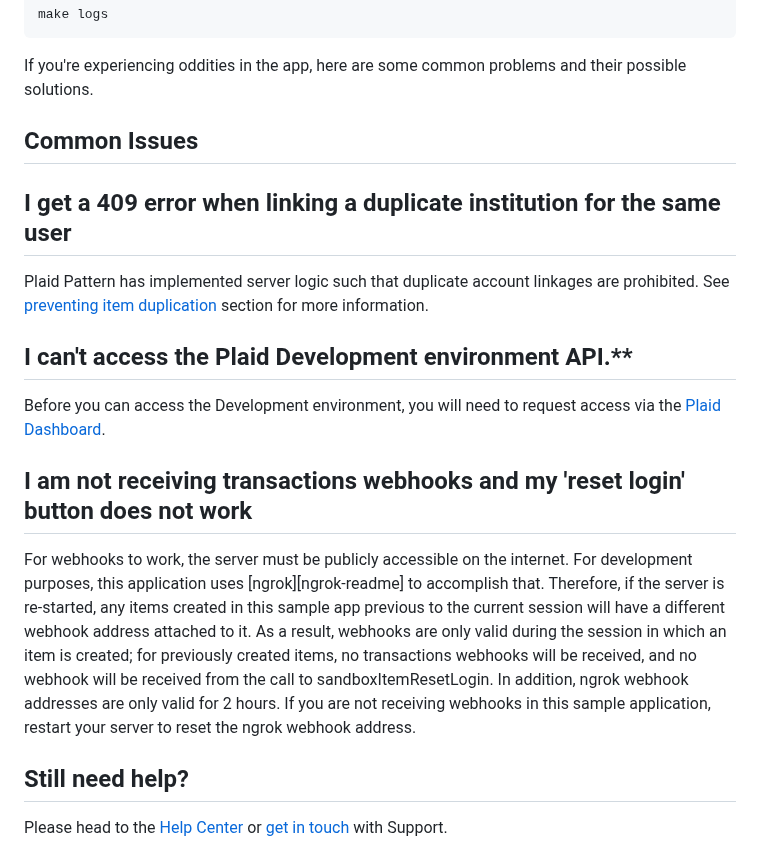
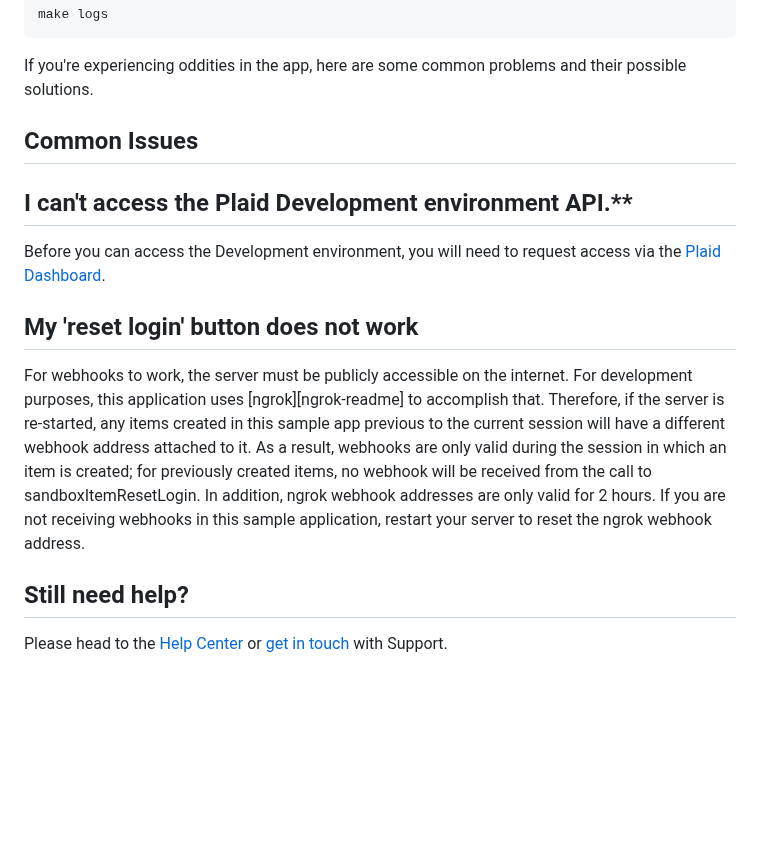
Before and after one commit to plaid/pattern, a Markdown page: docs/troubleshooting.md, the part around the change. Drawn GitHub-style; blank space fills up the shorter version.

```diff
--- a/docs/troubleshooting.md
+++ b/docs/troubleshooting.md
@@ -10,17 +10,13 @@ If you're experiencing oddities in the app, here are some common problems and th
 
 ## Common Issues
 
-## I get a 409 error when linking a duplicate institution for the same user
-
-Plaid Pattern has implemented server logic such that duplicate account linkages are prohibited. See [preventing item duplication](https://github.com/plaid/pattern/tree/master/server#preventing-item-duplication) section for more information.
-
 ## I can't access the Plaid Development environment API.\*\*
 
 Before you can access the Development environment, you will need to request access via the [Plaid Dashboard](https://dashboard.plaid.com/overview/development).
 
-## I am not receiving transactions webhooks and my 'reset login' button does not work
+## My 'reset login' button does not work
 
-For webhooks to work, the server must be publicly accessible on the internet. For development purposes, this application uses [ngrok][ngrok-readme] to accomplish that. Therefore, if the server is re-started, any items created in this sample app previous to the current session will have a different webhook address attached to it. As a result, webhooks are only valid during the session in which an item is created; for previously created items, no transactions webhooks will be received, and no webhook will be received from the call to sandboxItemResetLogin. In addition, ngrok webhook addresses are only valid for 2 hours. If you are not receiving webhooks in this sample application, restart your server to reset the ngrok webhook address.
+For webhooks to work, the server must be publicly accessible on the internet. For development purposes, this application uses [ngrok][ngrok-readme] to accomplish that. Therefore, if the server is re-started, any items created in this sample app previous to the current session will have a different webhook address attached to it. As a result, webhooks are only valid during the session in which an item is created; for previously created items, no webhook will be received from the call to sandboxItemResetLogin. In addition, ngrok webhook addresses are only valid for 2 hours. If you are not receiving webhooks in this sample application, restart your server to reset the ngrok webhook address.
 
 ## Still need help?
 
```
Also changed, not shown: README.md (+8 -16 lines), docs/account_funding_screenshot.jpg (added).
